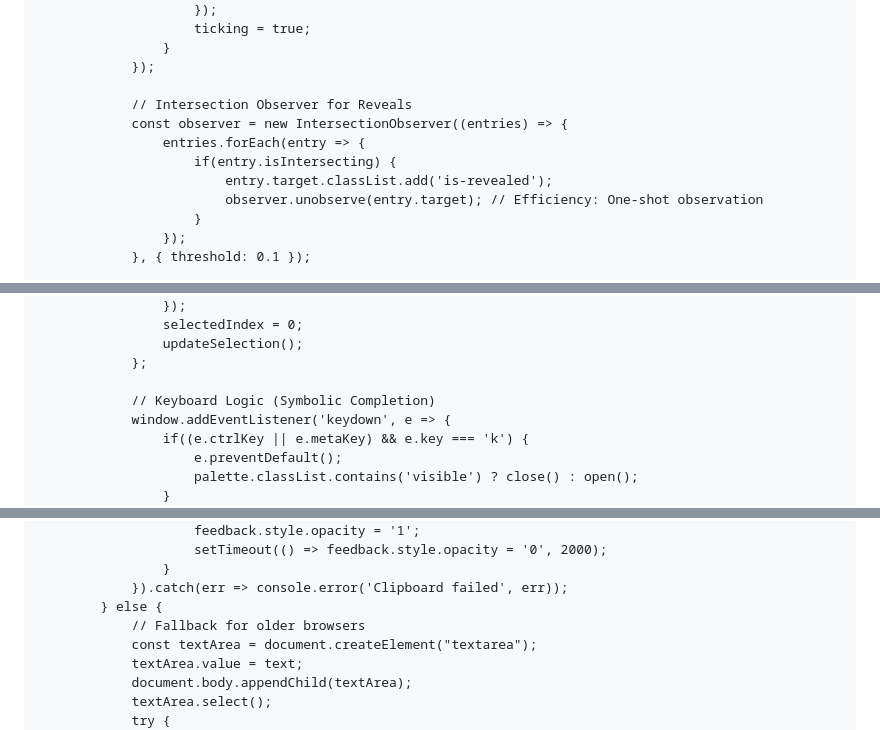
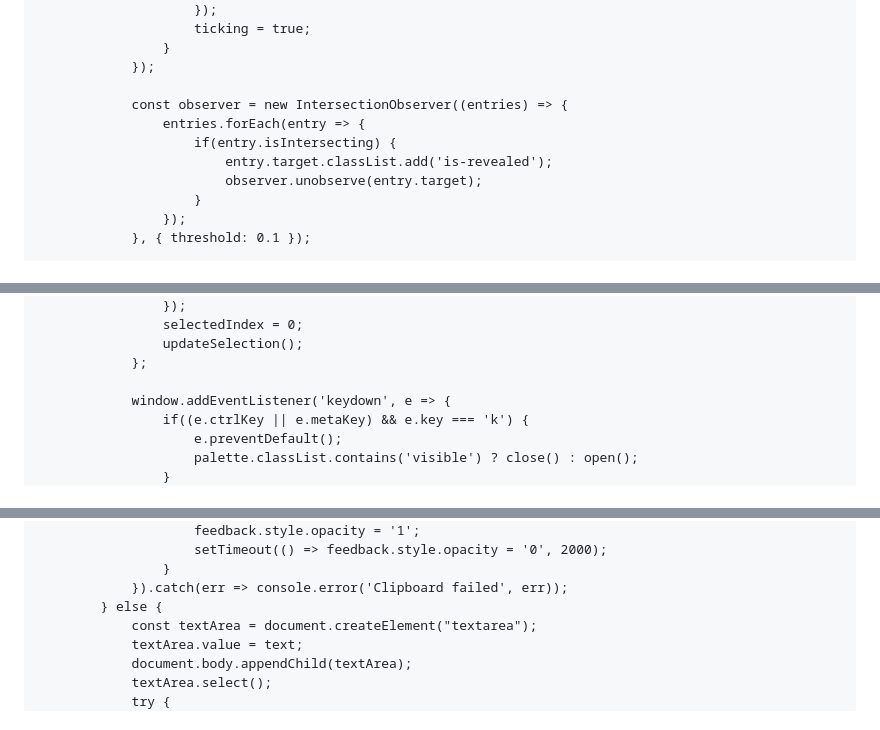
Before and after one commit to alec-borman/alec-borman.github.io, a Markdown page: README.md, 3 parts joined by grey strips. GitHub-like rendering.

```diff
--- a/README.md
+++ b/README.md
@@ -689,12 +702,11 @@
                     }
                 });
 
-                // Intersection Observer for Reveals
                 const observer = new IntersectionObserver((entries) => {
                     entries.forEach(entry => {
                         if(entry.isIntersecting) {
                             entry.target.classList.add('is-revealed');
-                            observer.unobserve(entry.target); // Efficiency: One-shot observation
+                            observer.unobserve(entry.target);
                         }
                     });
                 }, { threshold: 0.1 });
@@ -742,7 +754,6 @@
                     updateSelection();
                 };
 
-                // Keyboard Logic (Symbolic Completion)
                 window.addEventListener('keydown', e => {
                     if((e.ctrlKey || e.metaKey) && e.key === 'k') {
                         e.preventDefault();
@@ -793,7 +804,6 @@
                     }
                 }).catch(err => console.error('Clipboard failed', err));
             } else {
-                // Fallback for older browsers
                 const textArea = document.createElement("textarea");
                 textArea.value = text;
                 document.body.appendChild(textArea);
```
Also changed, not shown: other parts of README.md (+29 -17 lines).
